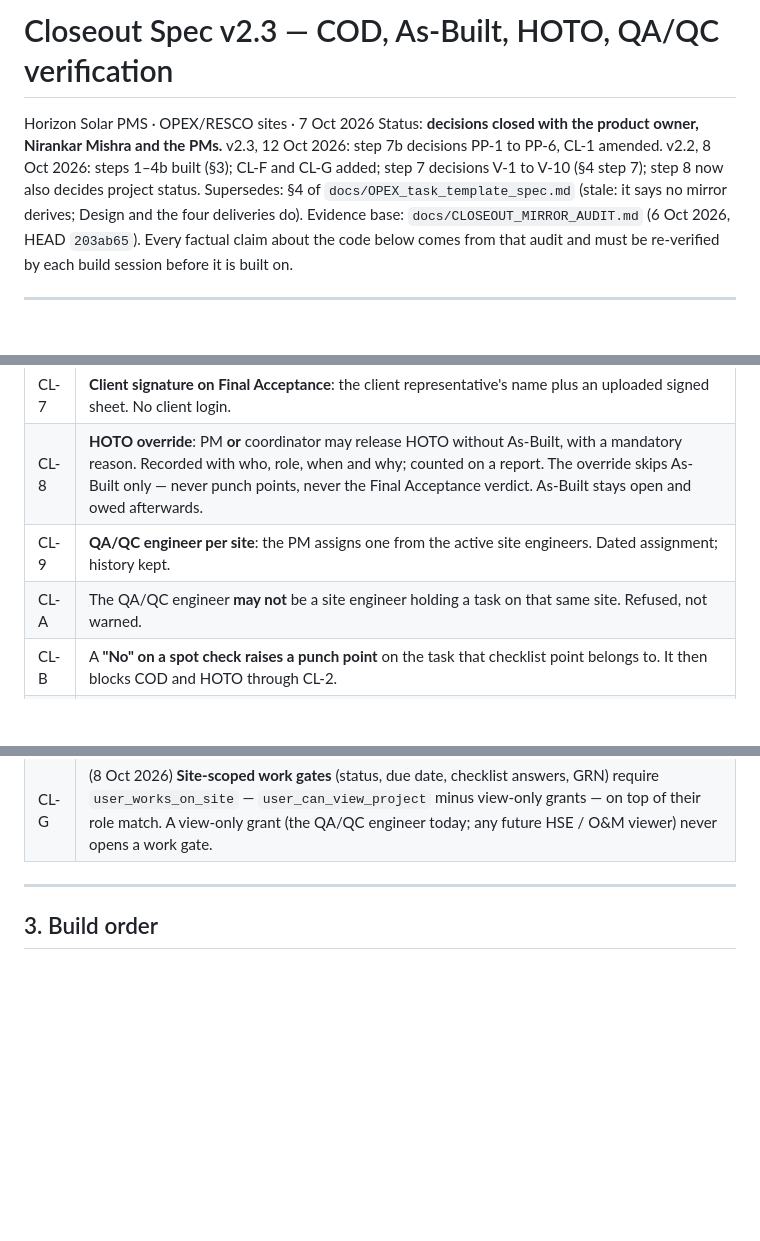
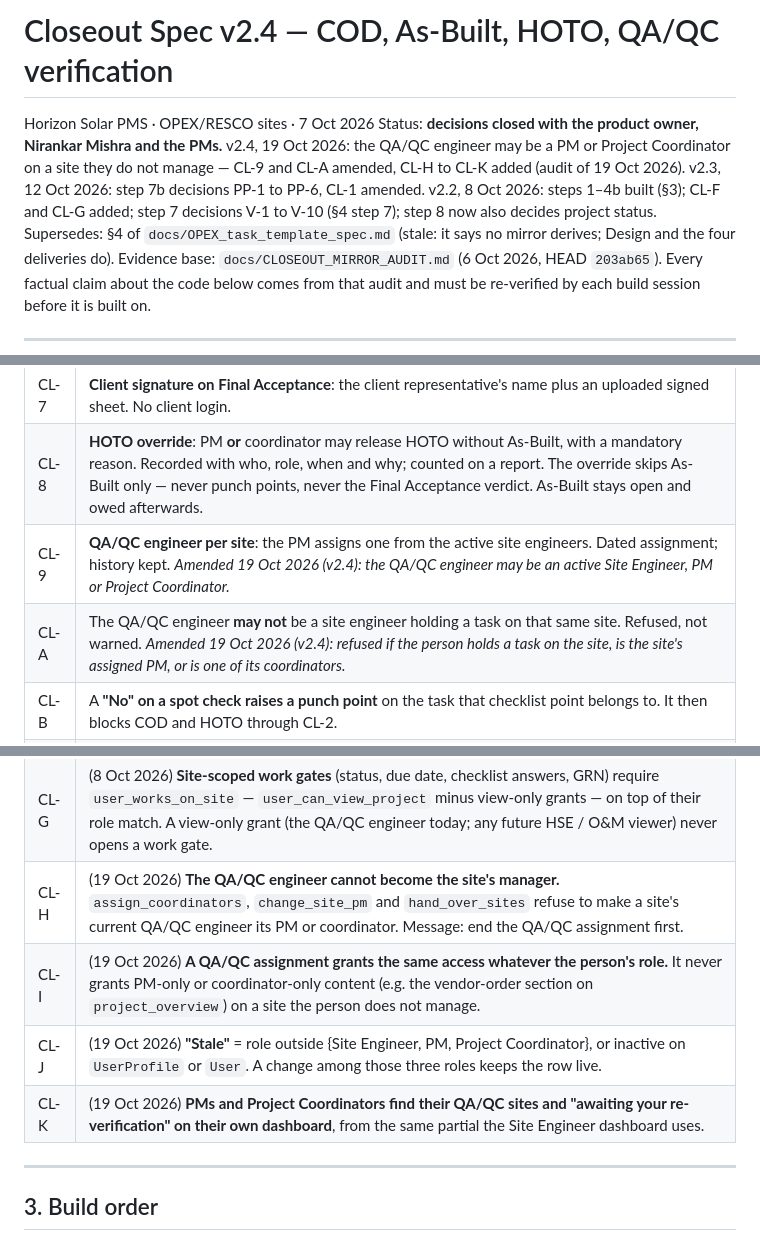
Before and after one commit to Syedzuber/Horizon-Solar-PMS, a Markdown page: docs/CLOSEOUT_SPEC.md, 3 parts joined by grey strips. GitHub-like rendering; blank space fills up the shorter version.

Commit message:
Closeout spec v2.4: QA/QC engineer may be a PM or Project Coordinator on a site they do not manage (CL-9, CL-A amended; CL-H to CL-K)
Co-Authored-By: Claude Opus 5.5 (1M context) <noreply@anthropic.com>

```diff
--- a/docs/CLOSEOUT_SPEC.md
+++ b/docs/CLOSEOUT_SPEC.md
@@ -1,7 +1,7 @@
-# Closeout Spec v2.3 — COD, As-Built, HOTO, QA/QC verification
+# Closeout Spec v2.4 — COD, As-Built, HOTO, QA/QC verification
 
 Horizon Solar PMS · OPEX/RESCO sites · 7 Oct 2026
-Status: **decisions closed with the product owner, Nirankar Mishra and the PMs.** v2.3, 12 Oct 2026: step 7b decisions PP-1 to PP-6, CL-1 amended. v2.2, 8 Oct 2026: steps 1–4b built (§3); CL-F and CL-G added; step 7 decisions V-1 to V-10 (§4 step 7); step 8 now also decides project status.
+Status: **decisions closed with the product owner, Nirankar Mishra and the PMs.** v2.4, 19 Oct 2026: the QA/QC engineer may be a PM or Project Coordinator on a site they do not manage — CL-9 and CL-A amended, CL-H to CL-K added (audit of 19 Oct 2026). v2.3, 12 Oct 2026: step 7b decisions PP-1 to PP-6, CL-1 amended. v2.2, 8 Oct 2026: steps 1–4b built (§3); CL-F and CL-G added; step 7 decisions V-1 to V-10 (§4 step 7); step 8 now also decides project status.
 Supersedes: §4 of `docs/OPEX_task_template_spec.md` (stale: it says no mirror derives; Design and the four deliveries do).
 Evidence base: `docs/CLOSEOUT_MIRROR_AUDIT.md` (6 Oct 2026, HEAD `203ab65`). Every factual claim about the code below comes from that audit and must be re-verified by each build session before it is built on.
 
@@ -29,14 +29,18 @@ No mirror converts to an entered task. No template version change is required fo
 | CL-6 | **As-Built**: either upload drawings, or declare "same as released design" with a note. Approved by the PM or a coordinator. The declaration names the released design version automatically and warns (never blocks) when a design change request was accepted after release, or when an installation task carries a punch point or a "No" checklist answer. |
 | CL-7 | **Client signature on Final Acceptance**: the client representative's name plus an uploaded signed sheet. No client login. |
 | CL-8 | **HOTO override**: PM **or** coordinator may release HOTO without As-Built, with a mandatory reason. Recorded with who, role, when and why; counted on a report. The override skips As-Built only — never punch points, never the Final Acceptance verdict. As-Built stays open and owed afterwards. |
-| CL-9 | **QA/QC engineer per site**: the PM assigns one from the active site engineers. Dated assignment; history kept. |
-| CL-A | The QA/QC engineer **may not** be a site engineer holding a task on that same site. Refused, not warned. |
+| CL-9 | **QA/QC engineer per site**: the PM assigns one from the active site engineers. Dated assignment; history kept. *Amended 19 Oct 2026 (v2.4): the QA/QC engineer may be an active Site Engineer, PM or Project Coordinator.* |
+| CL-A | The QA/QC engineer **may not** be a site engineer holding a task on that same site. Refused, not warned. *Amended 19 Oct 2026 (v2.4): refused if the person holds a task on the site, is the site's assigned PM, or is one of its coordinators.* |
 | CL-B | A **"No" on a spot check raises a punch point** on the task that checklist point belongs to. It then blocks COD and HOTO through CL-2. |
 | CL-C | **At least one QA/QC visit** before HOTO. Coverage % shown; no coverage threshold. |
 | CL-D | The assigned QA/QC engineer **approves tasks on their assigned sites only**. Authority comes from the assignment, not from a flag. `is_qaqc` is left unchanged until audited (Prompt Q-0). |
 | CL-E | The assigned QA/QC engineer is automatically the **"QA/QC Engineer" signatory** on Final Acceptance. |
 | CL-F | (8 Oct 2026) **COD does not change `Project.status`.** In this codebase Commissioned means "work over": ~30 readers drop it from working lists, while HOTO, As-Built and Completion Certificates are still open after COD. COD is shown from the active COD record instead — CEO pipeline "Commissioned" row, stuck-site rules, and a "COD recorded <date>" pill. COD is refused unless the site is Active or In Progress. Whether HOTO sets Commissioned is decided in step 8 (G59). |
 | CL-G | (8 Oct 2026) **Site-scoped work gates** (status, due date, checklist answers, GRN) require `user_works_on_site` — `user_can_view_project` minus view-only grants — on top of their role match. A view-only grant (the QA/QC engineer today; any future HSE / O&M viewer) never opens a work gate. |
+| CL-H | (19 Oct 2026) **The QA/QC engineer cannot become the site's manager.** `assign_coordinators`, `change_site_pm` and `hand_over_sites` refuse to make a site's current QA/QC engineer its PM or coordinator. Message: end the QA/QC assignment first. |
+| CL-I | (19 Oct 2026) **A QA/QC assignment grants the same access whatever the person's role.** It never grants PM-only or coordinator-only content (e.g. the vendor-order section on `project_overview`) on a site the person does not manage. |
+| CL-J | (19 Oct 2026) **"Stale"** = role outside {Site Engineer, PM, Project Coordinator}, or inactive on `UserProfile` or `User`. A change among those three roles keeps the row live. |
+| CL-K | (19 Oct 2026) **PMs and Project Coordinators find their QA/QC sites and "awaiting your re-verification" on their own dashboard**, from the same partial the Site Engineer dashboard uses. |
 
 ---
 
```
Also changed, not shown: other parts of docs/CLOSEOUT_SPEC.md (+1 -1 lines).
